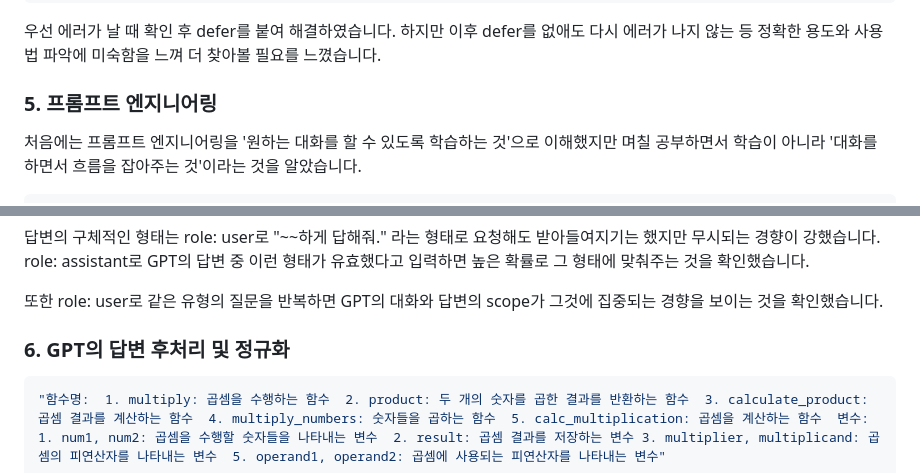
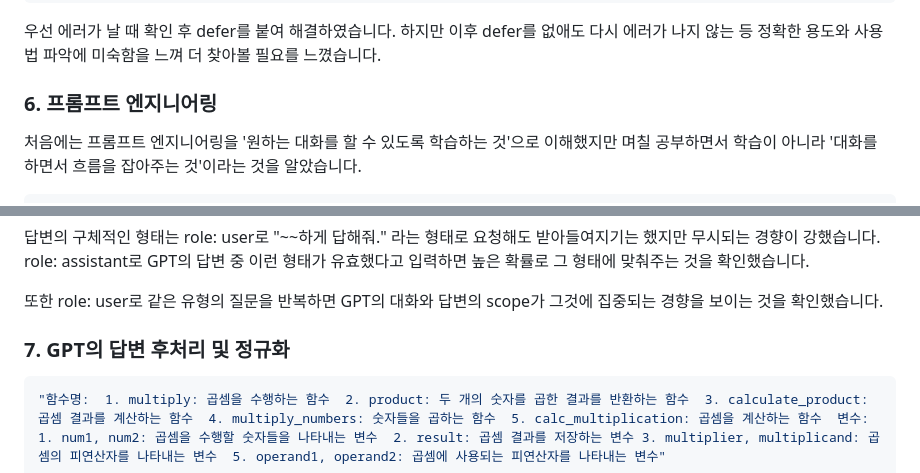
Before and after one commit to jmkim648/Variable-Recommander, a Markdown page: README.md, 2 parts joined by grey strips. GitHub-like rendering.

````diff
--- a/README.md
+++ b/README.md
@@ -278,7 +310,7 @@ body.light-mode .subject-title {
    우선 에러가 날 때 확인 후 defer를 붙여 해결하였습니다.
    하지만 이후 defer를 없애도 다시 에러가 나지 않는 등 정확한 용도와 사용법 파악에 미숙함을 느껴 더 찾아볼 필요를 느꼈습니다.
 
-### **5. 프롬프트 엔지니어링**
+### **6. 프롬프트 엔지니어링**
 
   처음에는 프롬프트 엔지니어링을 '원하는 대화를 할 수 있도록 학습하는 것'으로 이해했지만 며칠 공부하면서 학습이 아니라 '대화를 하면서 흐름을 잡아주는 것'이라는 것을 알았습니다.
   ```js
@@ -335,7 +367,7 @@ body.light-mode .subject-title {
 
   또한 role: user로 같은 유형의 질문을 반복하면 GPT의 대화와 답변의 scope가 그것에 집중되는 경향을 보이는 것을 확인했습니다.
 
-### **6. GPT의 답변 후처리 및 정규화**
+### **7. GPT의 답변 후처리 및 정규화**
 ```js
 "함수명:  1. multiply: 곱셈을 수행하는 함수  2. product: 두 개의 숫자를 곱한 결과를 반환하는 함수  3. calculate_product: 곱셈 결과를 계산하는 함수  4. multiply_numbers: 숫자들을 곱하는 함수  5. calc_multiplication: 곱셈을 계산하는 함수  변수:  1. num1, num2: 곱셈을 수행할 숫자들을 나타내는 변수  2. result: 곱셈 결과를 저장하는 변수 3. multiplier, multiplicand: 곱셈의 피연산자를 나타내는 변수  5. operand1, operand2: 곱셈에 사용되는 피연산자를 나타내는 변수"
 ```
````
Also changed, not shown: other parts of README.md (+35 -3 lines).
